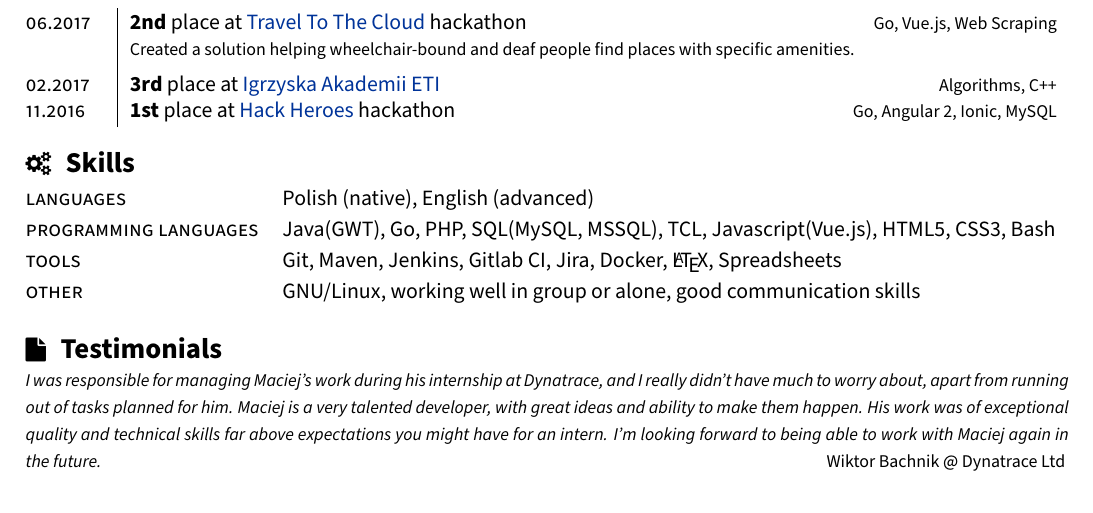
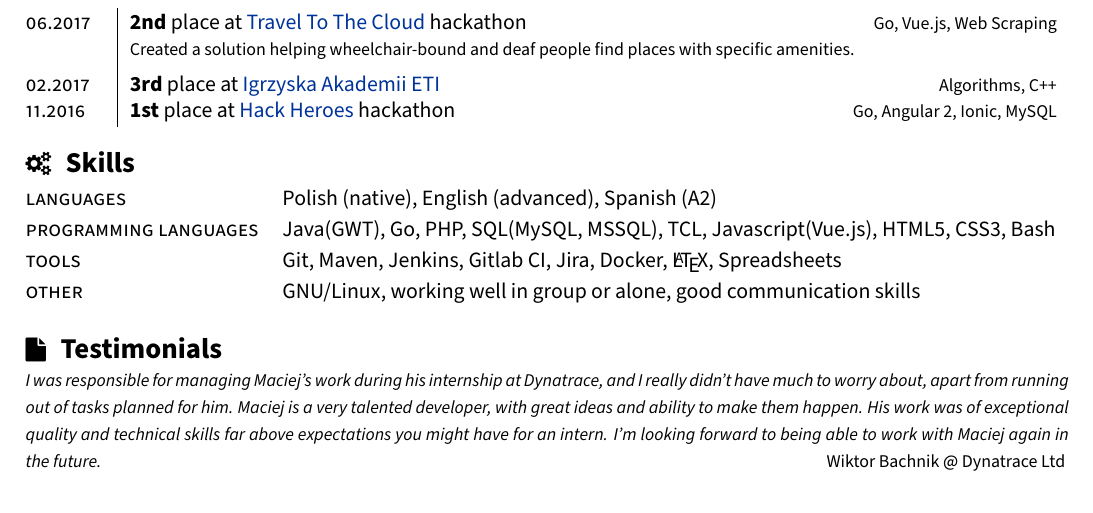
Before and after one commit to maciekmm/cv, a LaTeX CV (cv.tex): part of the page, cut so that both start at the same text. Compiled offline with pdfLaTeX; a LaTeX package or settings file that is missing is left out.

Commit message:
add spanish as a known language

```diff
--- a/cv.tex
+++ b/cv.tex
@@ -153,7 +153,7 @@
 
 	\begin{section}{\sectitle{\faCogs}{Skills}}
 		\begin{tabularx}{\linewidth}{@{}l  X}
-			\textsc{languages} & Polish (native), English (advanced) \\
+			\textsc{languages} & Polish (native), English (advanced), Spanish (A2) \\
 			\textsc{programming languages} & Java(GWT), Go, PHP, SQL(MySQL, MSSQL), TCL, Javascript(Vue.js), HTML5, CSS3, Bash \\
 			\textsc{tools} & Git, Maven, Jenkins, Gitlab CI, Jira, Docker, \LaTeX, Spreadsheets \\
 			\textsc{other} & GNU/Linux, working well in group or alone, good communication skills
```
